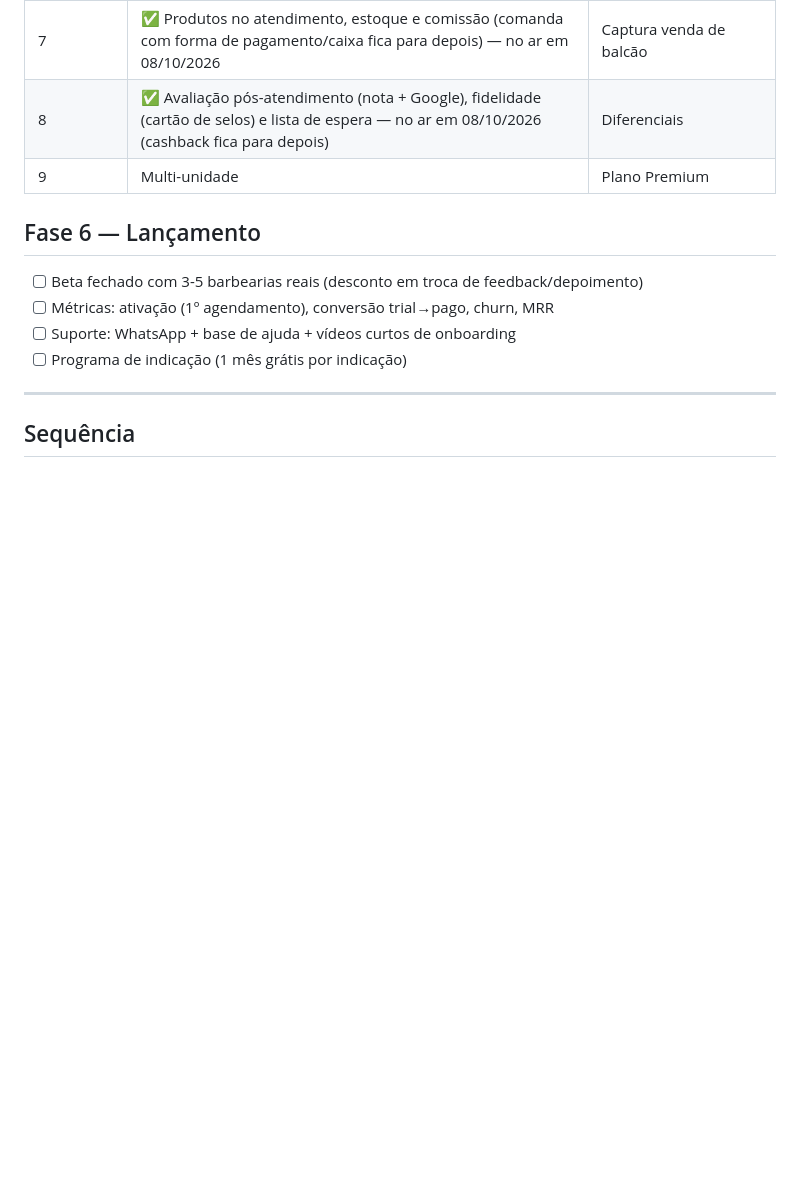
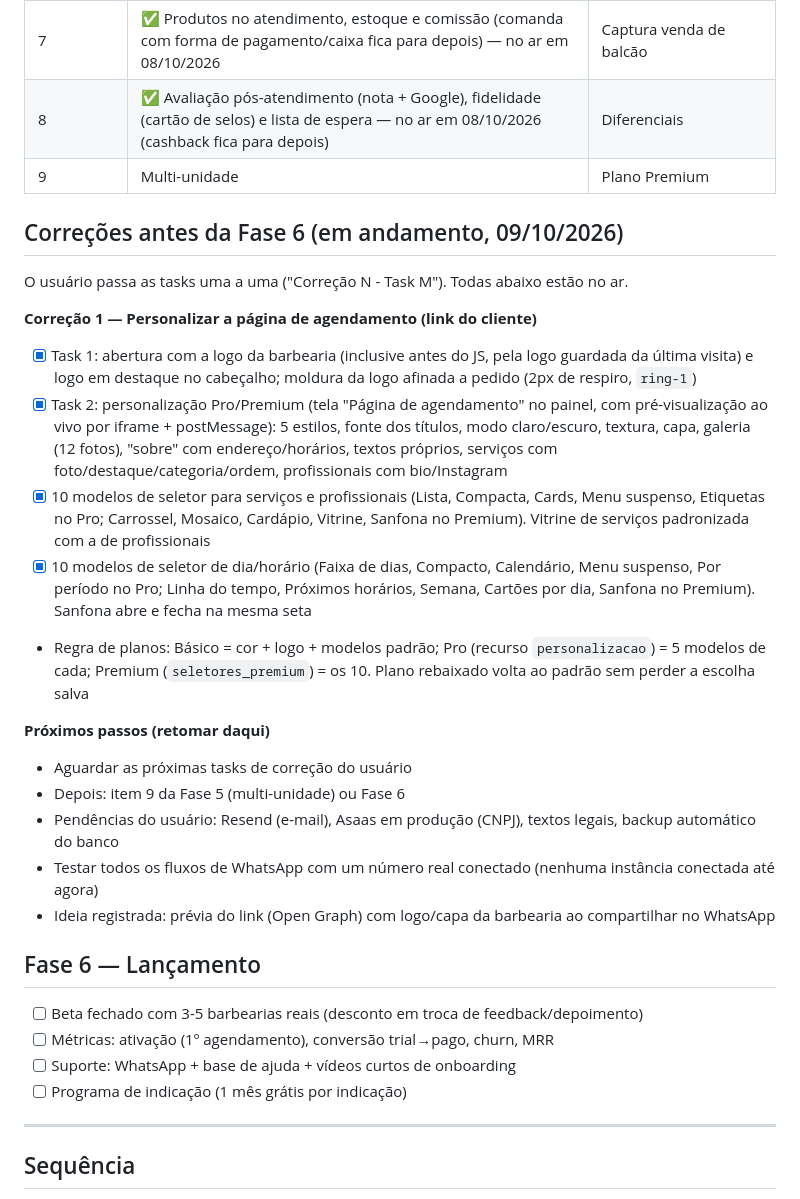
Before and after one commit to JoaoM277/CRM-Barber, a Markdown page: docs/PLANO_SAAS.md, the part around the change. GitHub-like rendering; blank space fills up the shorter version.

Commit message:
docs(plano): registro da correção 1 e próximos passos
Co-Authored-By: Claude Opus 5.5 <noreply@anthropic.com>

```diff
--- a/docs/PLANO_SAAS.md
+++ b/docs/PLANO_SAAS.md
@@ -97,6 +97,24 @@ Recomendação: painel em **React + Vite + Tailwind + shadcn/ui** consumindo a A
 | 8 | ✅ Avaliação pós-atendimento (nota + Google), fidelidade (cartão de selos) e lista de espera — no ar em 08/10/2026 (cashback fica para depois) | Diferenciais |
 | 9 | Multi-unidade | Plano Premium |
 
+## Correções antes da Fase 6 (em andamento, 09/10/2026)
+
+O usuário passa as tasks uma a uma ("Correção N - Task M"). Todas abaixo estão no ar.
+
+**Correção 1 — Personalizar a página de agendamento (link do cliente)**
+- [x] Task 1: abertura com a logo da barbearia (inclusive antes do JS, pela logo guardada da última visita) e logo em destaque no cabeçalho; moldura da logo afinada a pedido (2px de respiro, `ring-1`)
+- [x] Task 2: personalização Pro/Premium (tela "Página de agendamento" no painel, com pré-visualização ao vivo por iframe + postMessage): 5 estilos, fonte dos títulos, modo claro/escuro, textura, capa, galeria (12 fotos), "sobre" com endereço/horários, textos próprios, serviços com foto/destaque/categoria/ordem, profissionais com bio/Instagram
+- [x] 10 modelos de seletor para serviços e profissionais (Lista, Compacta, Cards, Menu suspenso, Etiquetas no Pro; Carrossel, Mosaico, Cardápio, Vitrine, Sanfona no Premium). Vitrine de serviços padronizada com a de profissionais
+- [x] 10 modelos de seletor de dia/horário (Faixa de dias, Compacto, Calendário, Menu suspenso, Por período no Pro; Linha do tempo, Próximos horários, Semana, Cartões por dia, Sanfona no Premium). Sanfona abre e fecha na mesma seta
+- Regra de planos: Básico = cor + logo + modelos padrão; Pro (recurso `personalizacao`) = 5 modelos de cada; Premium (`seletores_premium`) = os 10. Plano rebaixado volta ao padrão sem perder a escolha salva
+
+**Próximos passos (retomar daqui)**
+- Aguardar as próximas tasks de correção do usuário
+- Depois: item 9 da Fase 5 (multi-unidade) ou Fase 6
+- Pendências do usuário: Resend (e-mail), Asaas em produção (CNPJ), textos legais, backup automático do banco
+- Testar todos os fluxos de WhatsApp com um número real conectado (nenhuma instância conectada até agora)
+- Ideia registrada: prévia do link (Open Graph) com logo/capa da barbearia ao compartilhar no WhatsApp
+
 ## Fase 6 — Lançamento
 
 - [ ] Beta fechado com 3-5 barbearias reais (desconto em troca de feedback/depoimento)
```
